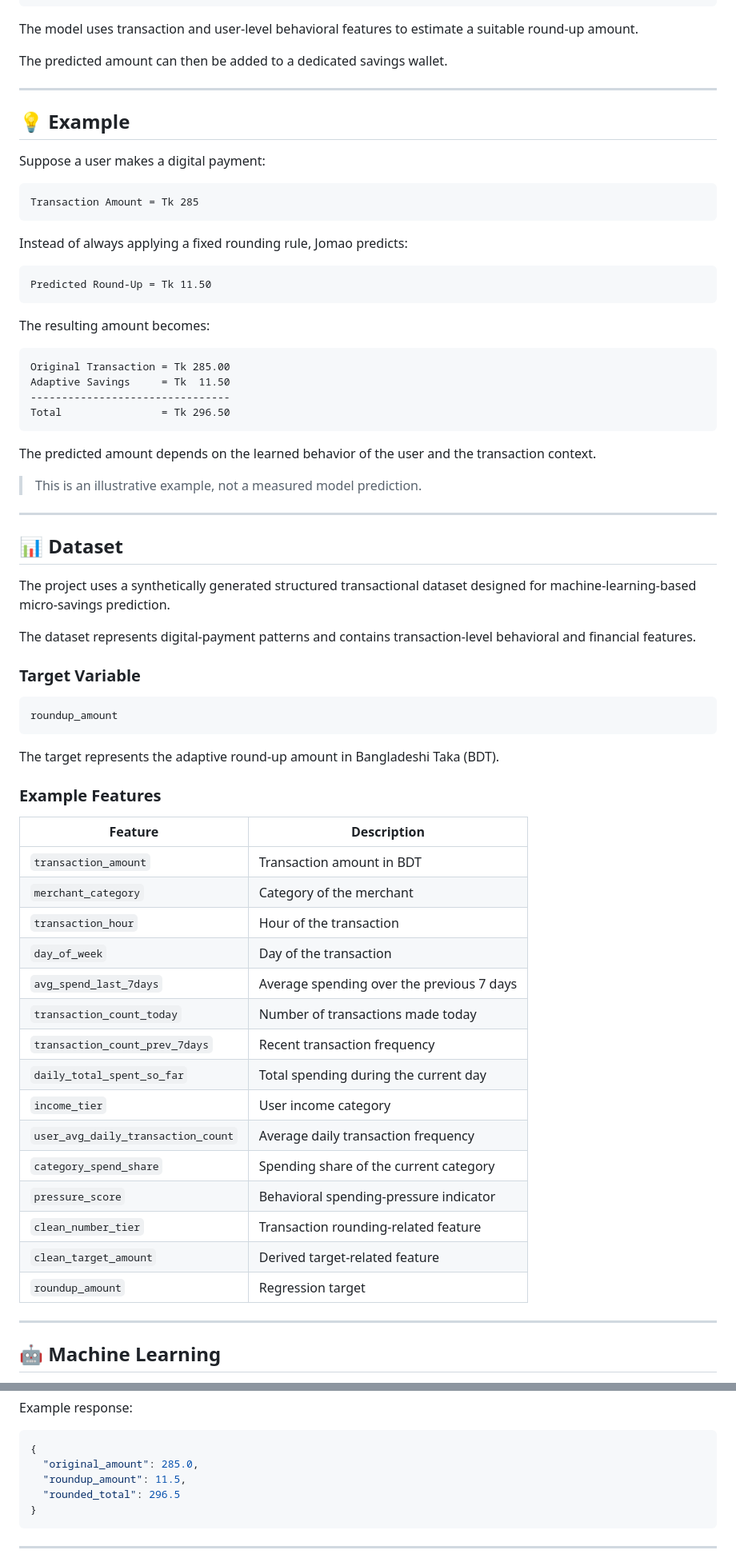
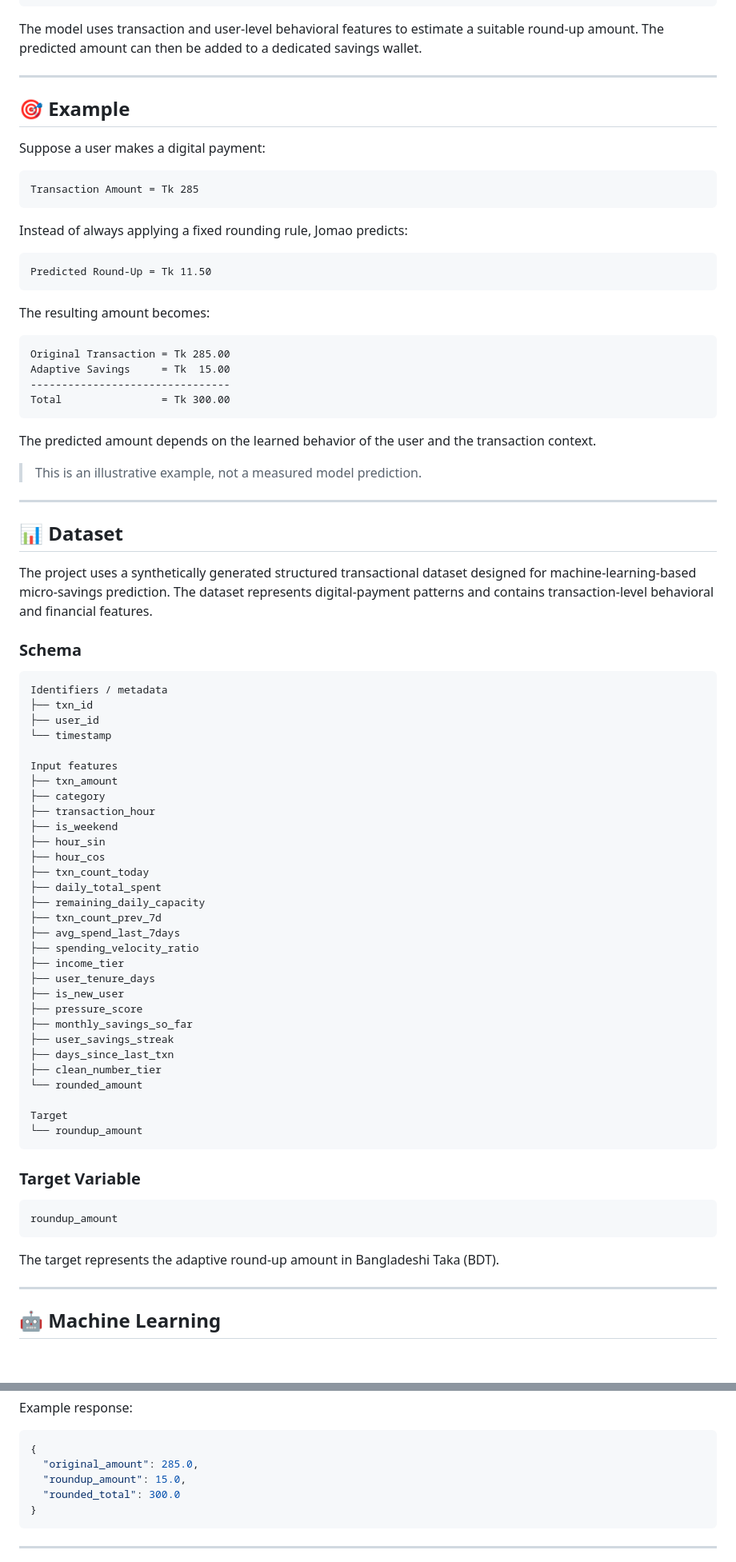
Before and after one commit to sofikulislam7279/roundup-prediction-for-microsavings-using-ml, a Markdown page: README.md, 2 parts joined by grey strips. Shown at 80% size. Drawn GitHub-style; blank space fills up the shorter version.

````diff
--- a/README.md
+++ b/README.md
@@ -79,13 +85,11 @@ Adaptive Round-Up Amount
 Micro-Savings Wallet
 ```
 
-The model uses transaction and user-level behavioral features to estimate a suitable round-up amount.
-
-The predicted amount can then be added to a dedicated savings wallet.
+The model uses transaction and user-level behavioral features to estimate a suitable round-up amount. The predicted amount can then be added to a dedicated savings wallet.
 
 ---
 
-## 💡 Example
+## 🎯 Example
 
 Suppose a user makes a digital payment:
 
@@ -103,9 +107,9 @@ The resulting amount becomes:
 
 ```text
 Original Transaction = Tk 285.00
-Adaptive Savings     = Tk  11.50
+Adaptive Savings     = Tk  15.00
 --------------------------------
-Total                = Tk 296.50
+Total                = Tk 300.00
 ```
 
 The predicted amount depends on the learned behavior of the user and the transaction context.
@@ -116,9 +120,42 @@ The predicted amount depends on the learned behavior of the user and the transac
 
 ## 📊 Dataset
 
-The project uses a synthetically generated structured transactional dataset designed for machine-learning-based micro-savings prediction.
+The project uses a synthetically generated structured transactional dataset designed for machine-learning-based micro-savings prediction. The dataset represents digital-payment patterns and contains transaction-level behavioral and financial features.
 
-The dataset represents digital-payment patterns and contains transaction-level behavioral and financial features.
+### Schema
+
+```text
+Identifiers / metadata
+├── txn_id
+├── user_id
+└── timestamp
+
+Input features
+├── txn_amount
+├── category
+├── transaction_hour
+├── is_weekend
+├── hour_sin
+├── hour_cos
+├── txn_count_today
+├── daily_total_spent
+├── remaining_daily_capacity
+├── txn_count_prev_7d
+├── avg_spend_last_7days
+├── spending_velocity_ratio
+├── income_tier
+├── user_tenure_days
+├── is_new_user
+├── pressure_score
+├── monthly_savings_so_far
+├── user_savings_streak
+├── days_since_last_txn
+├── clean_number_tier
+└── rounded_amount
+
+Target
+└── roundup_amount
+```
 
 ### Target Variable
 
@@ -127,26 +164,6 @@ roundup_amount
 ```
 
 The target represents the adaptive round-up amount in Bangladeshi Taka (BDT).
-
-### Example Features
-
-| Feature | Description |
-|---|---|
-| `transaction_amount` | Transaction amount in BDT |
-| `merchant_category` | Category of the merchant |
-| `transaction_hour` | Hour of the transaction |
-| `day_of_week` | Day of the transaction |
-| `avg_spend_last_7days` | Average spending over the previous 7 days |
-| `transaction_count_today` | Number of transactions made today |
-| `transaction_count_prev_7days` | Recent transaction frequency |
-| `daily_total_spent_so_far` | Total spending during the current day |
-| `income_tier` | User income category |
-| `user_avg_daily_transaction_count` | Average daily transaction frequency |
-| `category_spend_share` | Spending share of the current category |
-| `pressure_score` | Behavioral spending-pressure indicator |
-| `clean_number_tier` | Transaction rounding-related feature |
-| `clean_target_amount` | Derived target-related feature |
-| `roundup_amount` | Regression target |
 
 ---
 
@@ -312,8 +356,8 @@ Example response:
 ```json
 {
   "original_amount": 285.0,
-  "roundup_amount": 11.5,
-  "rounded_total": 296.5
+  "roundup_amount": 15.0,
+  "rounded_total": 300.0
 }
 ```
 
````
Also changed, not shown: other parts of README.md (+89 -78 lines).
